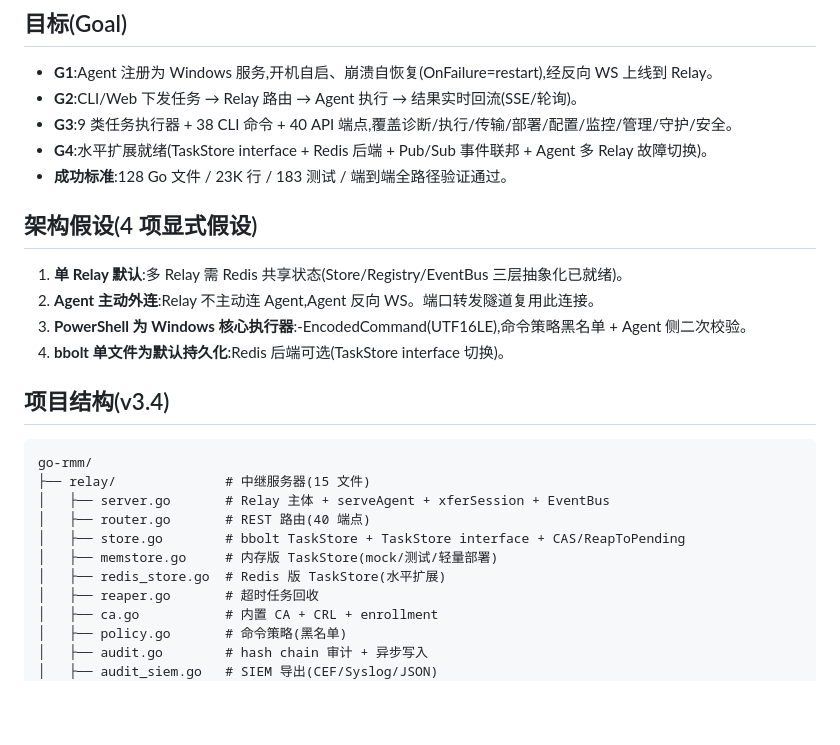
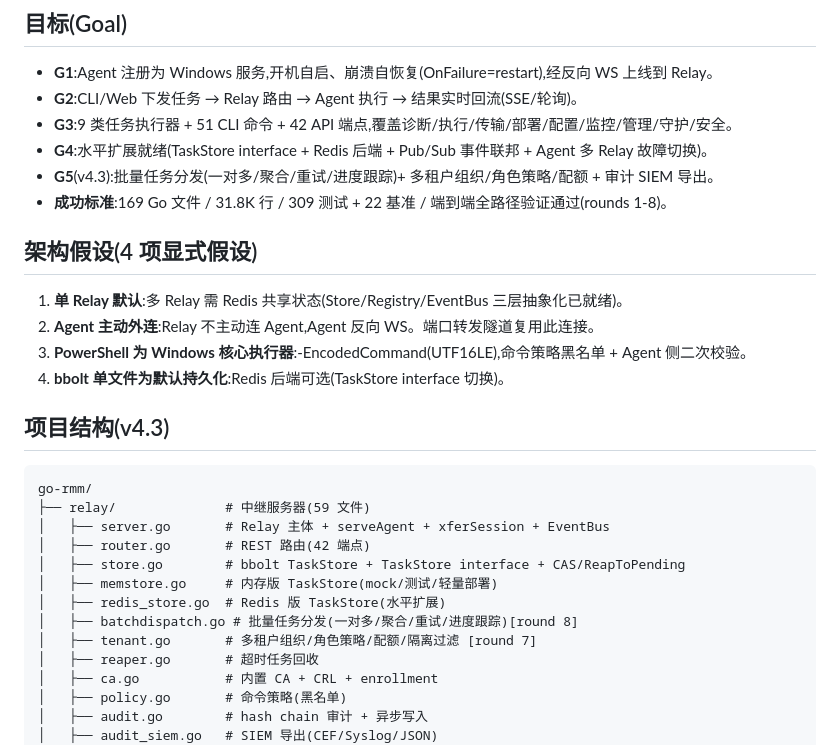
Before and after one commit to V-T-V/reins, a Markdown page: AGENTS.md, the part around one of its changes. Drawn GitHub-style; blank space fills up the shorter version.

````diff
--- a/AGENTS.md
+++ b/AGENTS.md
@@ -46,9 +46,10 @@ SDK (Go client)                ├ bbolt/Redis 持久化                  ├ sc
 
 - **G1**:Agent 注册为 Windows 服务,开机自启、崩溃自恢复(OnFailure=restart),经反向 WS 上线到 Relay。
 - **G2**:CLI/Web 下发任务 → Relay 路由 → Agent 执行 → 结果实时回流(SSE/轮询)。
-- **G3**:9 类任务执行器 + 38 CLI 命令 + 40 API 端点,覆盖诊断/执行/传输/部署/配置/监控/管理/守护/安全。
+- **G3**:9 类任务执行器 + 51 CLI 命令 + 42 API 端点,覆盖诊断/执行/传输/部署/配置/监控/管理/守护/安全。
 - **G4**:水平扩展就绪(TaskStore interface + Redis 后端 + Pub/Sub 事件联邦 + Agent 多 Relay 故障切换)。
-- **成功标准**:128 Go 文件 / 23K 行 / 183 测试 / 端到端全路径验证通过。
+- **G5**(v4.3):批量任务分发(一对多/聚合/重试/进度跟踪)+ 多租户组织/角色策略/配额 + 审计 SIEM 导出。
+- **成功标准**:169 Go 文件 / 31.8K 行 / 309 测试 + 22 基准 / 端到端全路径验证通过(rounds 1-8)。
 
 ## 架构假设(4 项显式假设)
 
@@ -57,16 +58,18 @@ SDK (Go client)                ├ bbolt/Redis 持久化                  ├ sc
 3. **PowerShell 为 Windows 核心执行器**:-EncodedCommand(UTF16LE),命令策略黑名单 + Agent 侧二次校验。
 4. **bbolt 单文件为默认持久化**:Redis 后端可选(TaskStore interface 切换)。
 
-## 项目结构(v3.4)
+## 项目结构(v4.3)
 
 ```
 go-rmm/
-├── relay/              # 中继服务器(15 文件)
+├── relay/              # 中继服务器(59 文件)
 │   ├── server.go       # Relay 主体 + serveAgent + xferSession + EventBus
-│   ├── router.go       # REST 路由(40 端点)
+│   ├── router.go       # REST 路由(42 端点)
 │   ├── store.go        # bbolt TaskStore + TaskStore interface + CAS/ReapToPending
 │   ├── memstore.go     # 内存版 TaskStore(mock/测试/轻量部署)
 │   ├── redis_store.go  # Redis 版 TaskStore(水平扩展)
+│   ├── batchdispatch.go # 批量任务分发(一对多/聚合/重试/进度跟踪)[round 8]
+│   ├── tenant.go       # 多租户组织/角色策略/配额/隔离过滤 [round 7]
 │   ├── reaper.go       # 超时任务回收
 │   ├── ca.go           # 内置 CA + CRL + enrollment
 │   ├── policy.go       # 命令策略(黑名单)
````
Also changed, not shown: other parts of AGENTS.md (+88 -10 lines).
